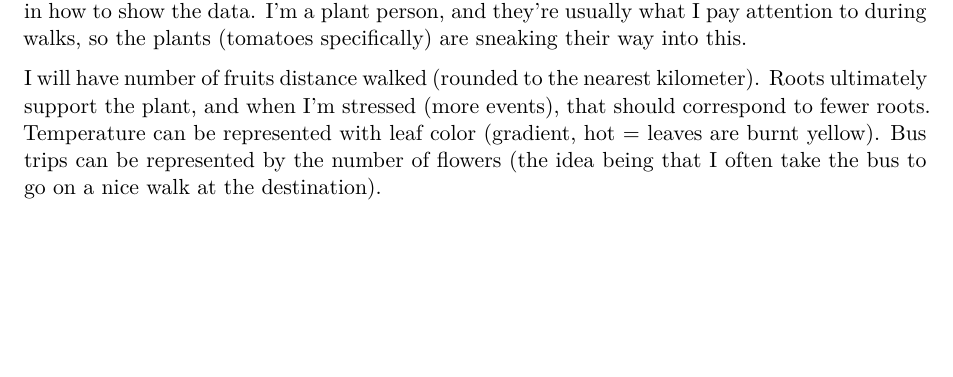
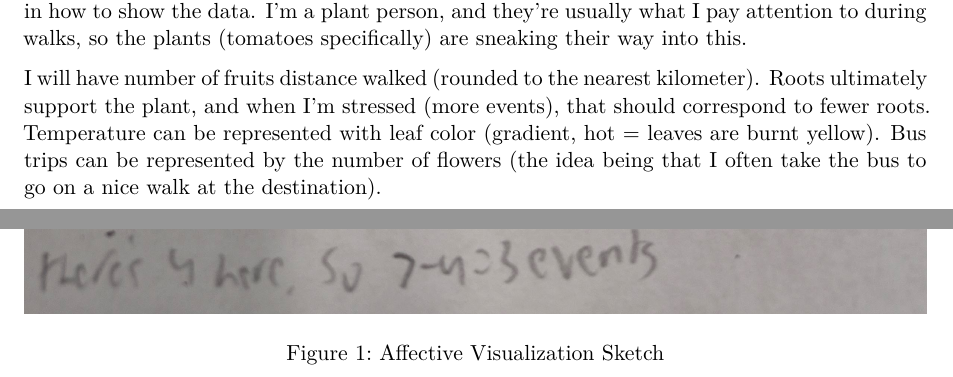
Before and after one commit to benwollack/ENVS-193DS_homework-03, a Quarto document (code/hw-3-quarto.qmd): part of page 9 of 12 before the commit and two parts of pages 9 and 10 of 14 after it, the two joined at a grey line, cut so that both start at the same text, the shorter picture padded with empty space. Rendered offline with R 4.5, knitr and Pandoc in place of Quarto, then LaTeX, with nearby package versions; code that draws random numbers runs with fixed seeds of ours; column names are cleaned by a stand-in for the janitor package.

Commit message:
adding affective images

```diff
--- a/code/hw-3-quarto.qmd
+++ b/code/hw-3-quarto.qmd
@@ -285,3 +285,4 @@
 
 ## b.
 
+![Affective Visualization Sketch](affective-sketch.jpg)
```
Also changed, not shown: README.md, code/affective-draft.jpg (added), code/affective-sketch.jpg (added), code/hw-3-quarto.qmd (3 more changed lines).
